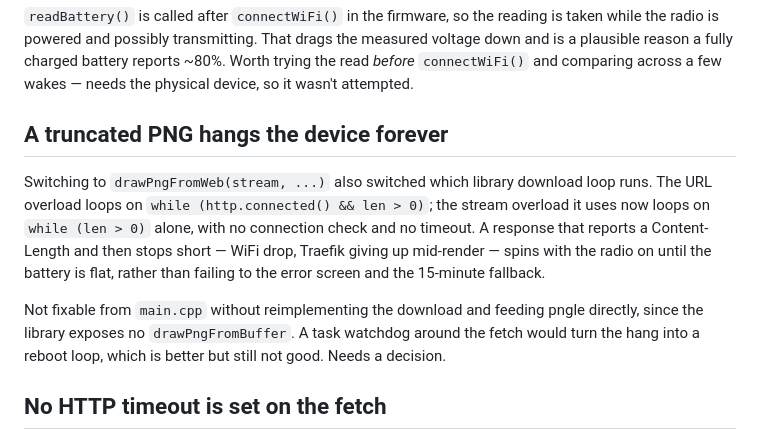
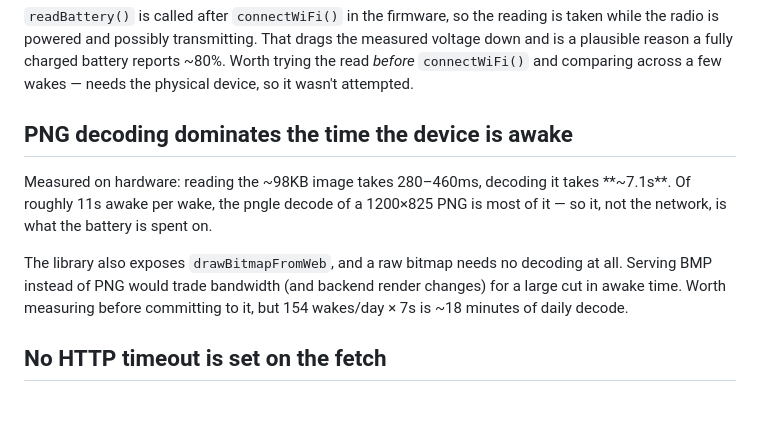
Before and after one commit to epuronta/everyday-screen, a Markdown page: TODO.md, the part around the change. GitHub-like rendering; blank space fills up the shorter version.

Commit message:
Drop the fixed hang, record what the hardware run measured
The truncated-PNG hang is fixed in the firmware repo, so it stops being
an open question here.

Replaces it with something the same session turned up: the PNG decode is
~7.1s of the ~11s the device spends awake, dwarfing the ~300ms download.
If awake time is the thing to optimise next, that's where it is.

```diff
--- a/TODO.md
+++ b/TODO.md
@@ -14,20 +14,16 @@ measured voltage down and is a plausible reason a fully charged battery reports
 ~80%. Worth trying the read *before* `connectWiFi()` and comparing across a few
 wakes — needs the physical device, so it wasn't attempted.
 
-## A truncated PNG hangs the device forever
+## PNG decoding dominates the time the device is awake
 
-Switching to `drawPngFromWeb(stream, ...)` also switched which library
-download loop runs. The URL overload loops on
-`while (http.connected() && len > 0)`; the stream overload it uses now loops on
-`while (len > 0)` alone, with no connection check and no timeout. A response
-that reports a Content-Length and then stops short — WiFi drop, Traefik giving
-up mid-render — spins with the radio on until the battery is flat, rather than
-failing to the error screen and the 15-minute fallback.
+Measured on hardware: reading the ~98KB image takes 280–460ms, decoding it
+takes **~7.1s**. Of roughly 11s awake per wake, the pngle decode of a 1200×825
+PNG is most of it — so it, not the network, is what the battery is spent on.
 
-Not fixable from `main.cpp` without reimplementing the download and feeding
-pngle directly, since the library exposes no `drawPngFromBuffer`. A task
-watchdog around the fetch would turn the hang into a reboot loop, which is
-better but still not good. Needs a decision.
+The library also exposes `drawBitmapFromWeb`, and a raw bitmap needs no
+decoding at all. Serving BMP instead of PNG would trade bandwidth (and backend
+render changes) for a large cut in awake time. Worth measuring before
+committing to it, but 154 wakes/day × 7s is ~18 minutes of daily decode.
 
 ## No HTTP timeout is set on the fetch
 
```
